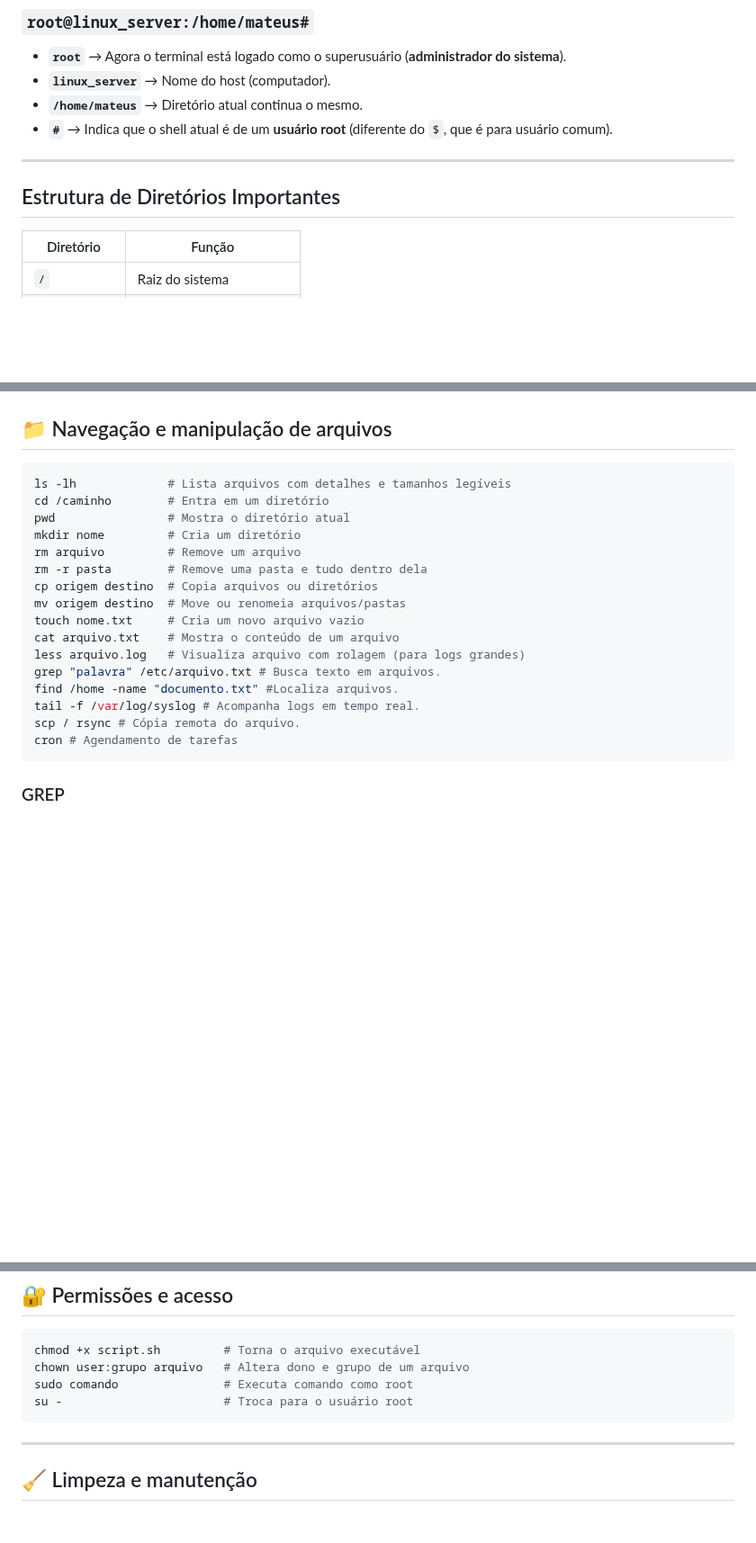
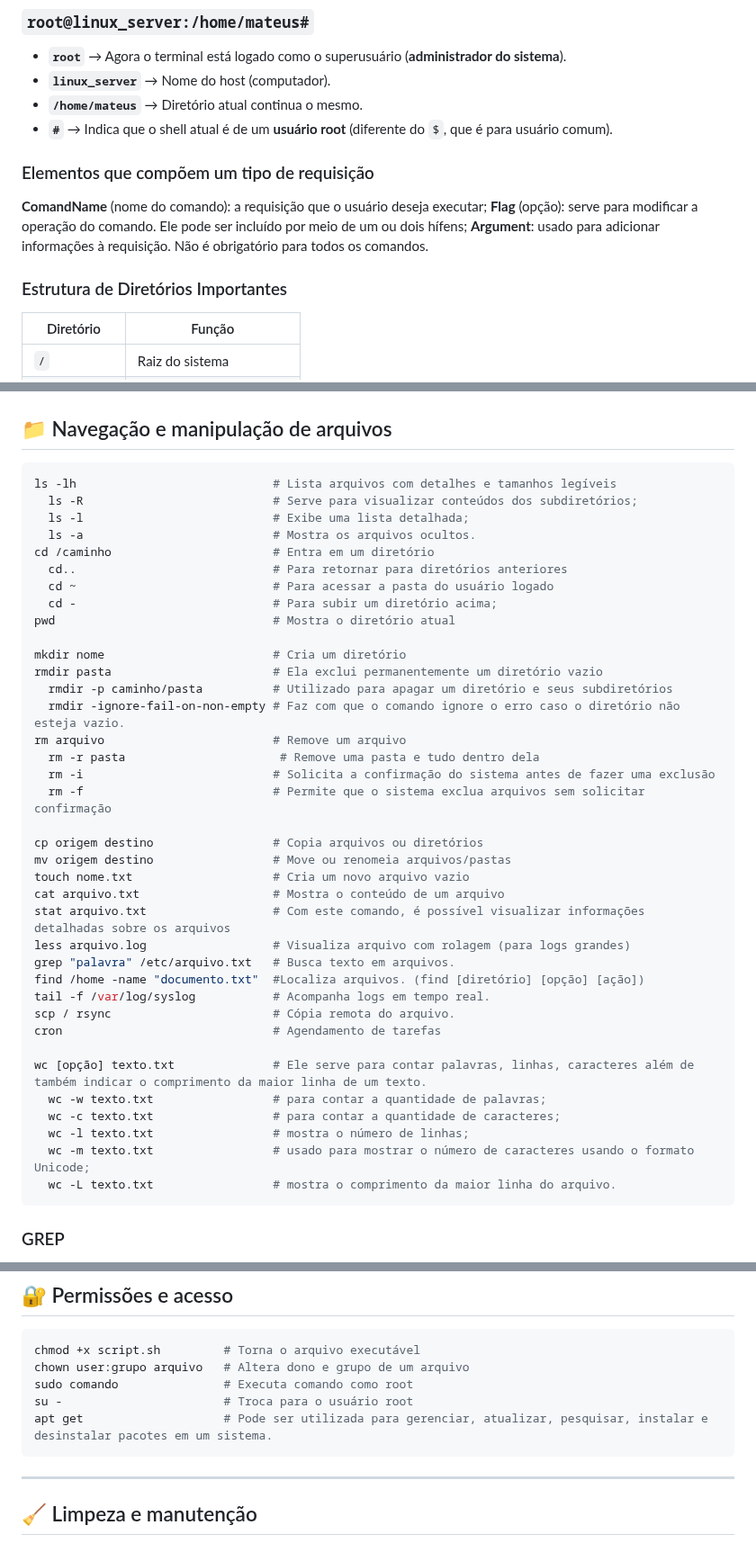
Before and after one commit to Mateus-Alencar/devops-notebook, a Markdown page: Comands_linux_server.md, 3 parts joined by grey strips. Shown at 90% size. Drawn GitHub-style; blank space fills up the shorter version.

Commit message:
Comandos Terminal Linux

````diff
--- a/Comands_linux_server.md
+++ b/Comands_linux_server.md
@@ -18,8 +18,14 @@ Este documento reúne os **principais comandos usados em servidores Linux**, com
 - **`linux_server`** → Nome do host (computador).
 - **`/home/mateus`** → Diretório atual continua o mesmo.
 - **`#`** → Indica que o shell atual é de um **usuário root** (diferente do `$`, que é para usuário comum).
----
-## Estrutura de Diretórios Importantes
+
+### Elementos que compõem um tipo de requisição
+
+**ComandName** (nome do comando): a requisição que o usuário deseja executar;
+**Flag** (opção): serve para modificar a operação do comando. Ele pode ser incluído por meio de um ou dois hífens;
+**Argument**: usado para adicionar informações à requisição. Não é obrigatório para todos os comandos.
+
+### Estrutura de Diretórios Importantes
 |   Diretório    | Função                   |
 |----------------|--------------------------|
 | `/`            | Raiz do sistema          |
@@ -35,22 +41,43 @@ Este documento reúne os **principais comandos usados em servidores Linux**, com
 ## 📁 Navegação e manipulação de arquivos
 
 ```bash
-ls -lh             # Lista arquivos com detalhes e tamanhos legíveis
-cd /caminho        # Entra em um diretório
-pwd                # Mostra o diretório atual
-mkdir nome         # Cria um diretório
-rm arquivo         # Remove um arquivo
-rm -r pasta        # Remove uma pasta e tudo dentro dela
-cp origem destino  # Copia arquivos ou diretórios
-mv origem destino  # Move ou renomeia arquivos/pastas
-touch nome.txt     # Cria um novo arquivo vazio
-cat arquivo.txt    # Mostra o conteúdo de um arquivo
-less arquivo.log   # Visualiza arquivo com rolagem (para logs grandes)
-grep "palavra" /etc/arquivo.txt # Busca texto em arquivos.
-find /home -name "documento.txt" #Localiza arquivos.
-tail -f /var/log/syslog # Acompanha logs em tempo real.
-scp / rsync # Cópia remota do arquivo.
-cron # Agendamento de tarefas
+ls -lh                            # Lista arquivos com detalhes e tamanhos legíveis
+  ls -R                           # Serve para visualizar conteúdos dos subdiretórios;
+  ls -l                           # Exibe uma lista detalhada;
+  ls -a                           # Mostra os arquivos ocultos.
+cd /caminho                       # Entra em um diretório
+  cd..                            # Para retornar para diretórios anteriores
+  cd ~                            # Para acessar a pasta do usuário logado
+  cd -                            # Para subir um diretório acima;
+pwd                               # Mostra o diretório atual
+
+mkdir nome                        # Cria um diretório
+rmdir pasta                       # Ela exclui permanentemente um diretório vazio
+  rmdir -p caminho/pasta          # Utilizado para apagar um diretório e seus subdiretórios
+  rmdir -ignore-fail-on-non-empty # Faz com que o comando ignore o erro caso o diretório não esteja vazio.
+rm arquivo                        # Remove um arquivo
+  rm -r pasta                      # Remove uma pasta e tudo dentro dela
+  rm -i                           # Solicita a confirmação do sistema antes de fazer uma exclusão
+  rm -f                           # Permite que o sistema exclua arquivos sem solicitar confirmação
+
+cp origem destino                 # Copia arquivos ou diretórios
+mv origem destino                 # Move ou renomeia arquivos/pastas
+touch nome.txt                    # Cria um novo arquivo vazio
+cat arquivo.txt                   # Mostra o conteúdo de um arquivo
+stat arquivo.txt                  # Com este comando, é possível visualizar informações detalhadas sobre os arquivos
+less arquivo.log                  # Visualiza arquivo com rolagem (para logs grandes)
+grep "palavra" /etc/arquivo.txt   # Busca texto em arquivos.
+find /home -name "documento.txt"  #Localiza arquivos. (find [diretório] [opção] [ação])
+tail -f /var/log/syslog           # Acompanha logs em tempo real.
+scp / rsync                       # Cópia remota do arquivo.
+cron                              # Agendamento de tarefas
+
+wc [opção] texto.txt              # Ele serve para contar palavras, linhas, caracteres além de também indicar o comprimento da maior linha de um texto.
+  wc -w texto.txt                 # para contar a quantidade de palavras;
+  wc -c texto.txt                 # para contar a quantidade de caracteres;
+  wc -l texto.txt                 # mostra o número de linhas;
+  wc -m texto.txt                 # usado para mostrar o número de caracteres usando o formato Unicode;
+  wc -L texto.txt                 # mostra o comprimento da maior linha do arquivo.
 ```
 
 ### GREP
@@ -163,6 +190,7 @@ chmod +x script.sh         # Torna o arquivo executável
 chown user:grupo arquivo   # Altera dono e grupo de um arquivo
 sudo comando               # Executa comando como root
 su -                       # Troca para o usuário root
+apt get                    # Pode ser utilizada para gerenciar, atualizar, pesquisar, instalar e desinstalar pacotes em um sistema.
 ```
 
 ---
````
